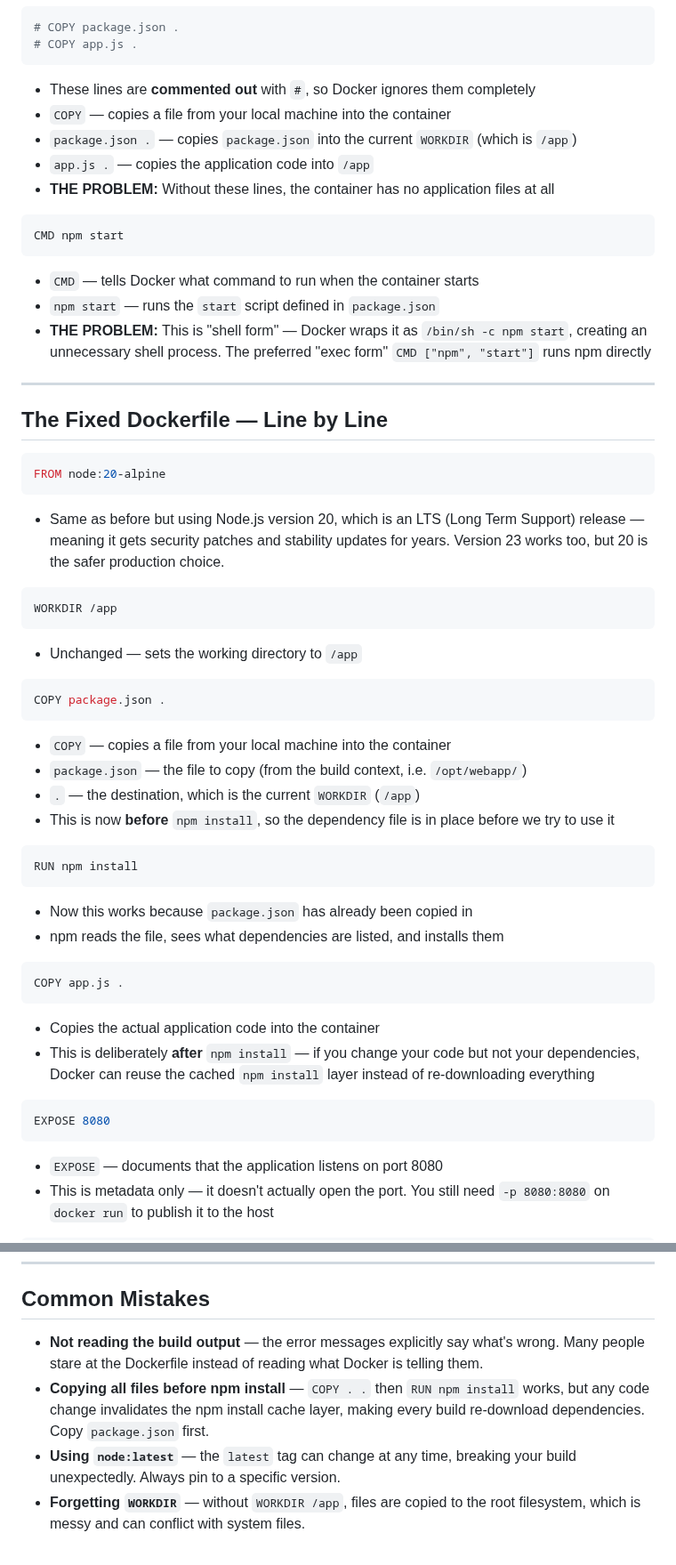
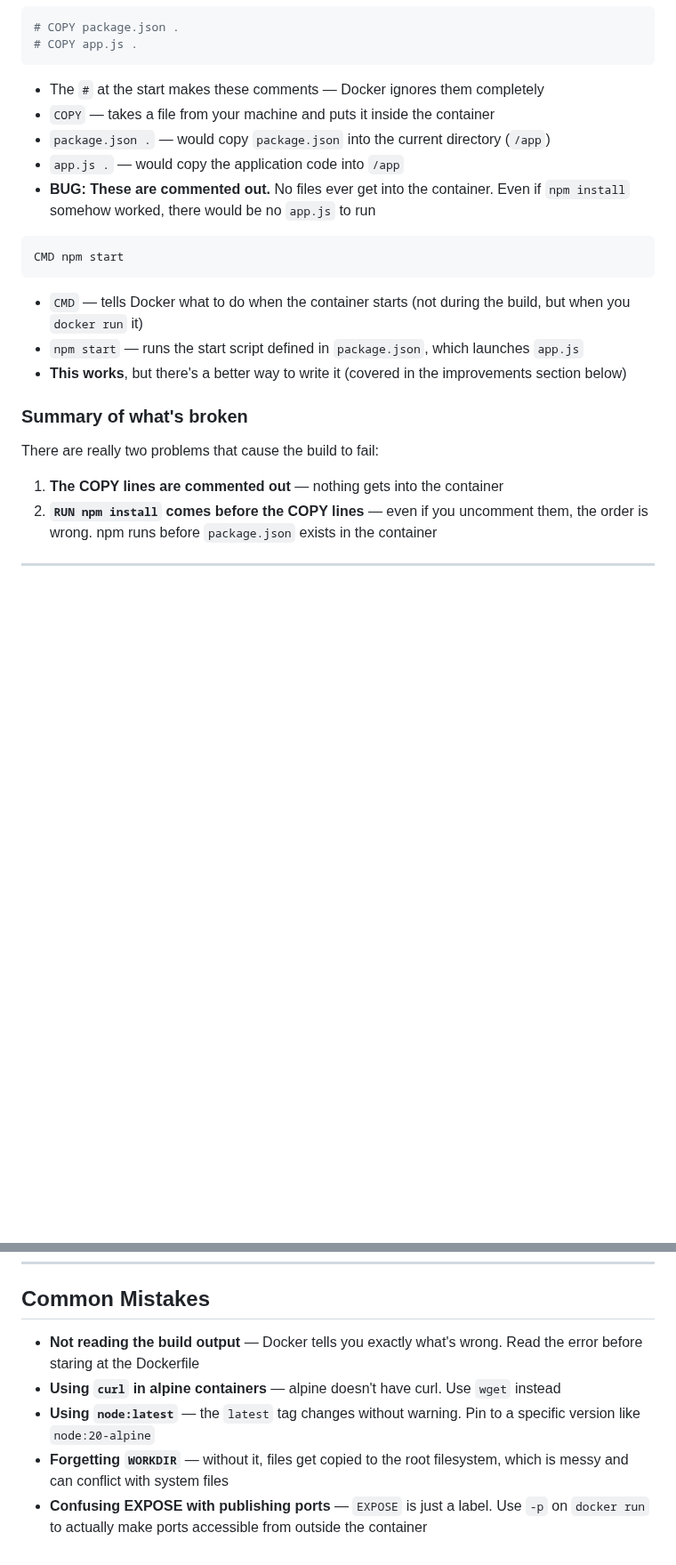
Before and after one commit to engsnayl/cloud-engineer-labs, a Markdown page: linux-labs/lab-022-image-build-failing/SOLUTION.md, 2 parts joined by grey strips. Shown at 89% size. Rendered like a GitHub page; blank space fills up the shorter version.

````diff
--- a/linux-labs/lab-022-image-build-failing/SOLUTION.md
+++ b/linux-labs/lab-022-image-build-failing/SOLUTION.md
@@ -41,56 +70,25 @@ RUN npm install
 # COPY package.json .
 # COPY app.js .
 ```
-- These lines are **commented out** with `#`, so Docker ignores them completely
-- `COPY` — copies a file from your local machine into the container
-- `package.json .` — copies `package.json` into the current `WORKDIR` (which is `/app`)
-- `app.js .` — copies the application code into `/app`
-- **THE PROBLEM:** Without these lines, the container has no application files at all
+- The `#` at the start makes these comments — Docker ignores them completely
+- `COPY` — takes a file from your machine and puts it inside the container
+- `package.json .` — would copy `package.json` into the current directory (`/app`)
+- `app.js .` — would copy the application code into `/app`
+- **BUG: These are commented out.** No files ever get into the container. Even if `npm install` somehow worked, there would be no `app.js` to run
 
 ```dockerfile
 CMD npm start
 ```
-- `CMD` — tells Docker what command to run when the container starts
-- `npm start` — runs the `start` script defined in `package.json`
-- **THE PROBLEM:** This is "shell form" — Docker wraps it as `/bin/sh -c npm start`, creating an unnecessary shell process. The preferred "exec form" `CMD ["npm", "start"]` runs npm directly
+- `CMD` — tells Docker what to do when the container starts (not during the build, but when you `docker run` it)
+- `npm start` — runs the start script defined in `package.json`, which launches `app.js`
+- **This works**, but there's a better way to write it (covered in the improvements section below)
+
+### Summary of what's broken
+
+There are really two problems that cause the build to fail:
+
+1. **The COPY lines are commented out** — nothing gets into the container
+2. **`RUN npm install` comes before the COPY lines** — even if you uncomment them, the order is wrong. npm runs before `package.json` exists in the container
 
 ---
 
-## The Fixed Dockerfile — Line by Line
-
-```dockerfile
-FROM node:20-alpine
-```
-- Same as before but using Node.js version 20, which is an LTS (Long Term Support) release — meaning it gets security patches and stability updates for years. Version 23 works too, but 20 is the safer production choice.
-
-```dockerfile
-WORKDIR /app
-```
-- Unchanged — sets the working directory to `/app`
-
-```dockerfile
-COPY package.json .
-```
-- `COPY` — copies a file from your local machine into the container
-- `package.json` — the file to copy (from the build context, i.e. `/opt/webapp/`)
-- `.` — the destination, which is the current `WORKDIR` (`/app`)
-- This is now **before** `npm install`, so the dependency file is in place before we try to use it
-
-```dockerfile
-RUN npm install
-```
-- Now this works because `package.json` has already been copied in
-- npm reads the file, sees what dependencies are listed, and installs them
-
-```dockerfile
-COPY app.js .
-```
-- Copies the actual application code into the container
-- This is deliberately **after** `npm install` — if you change your code but not your dependencies, Docker can reuse the cached `npm install` layer instead of re-downloading everything
-
-```dockerfile
-EXPOSE 8080
-```
-- `EXPOSE` — documents that the application listens on port 8080
-- This is metadata only — it doesn't actually open the port. You still need `-p 8080:8080` on `docker run` to publish it to the host
-
@@ -234,7 +276,8 @@ You should see `{"status":"ok","service":"webapp"}` — confirming the Node.js a
 
 ## Common Mistakes
 
-- **Not reading the build output** — the error messages explicitly say what's wrong. Many people stare at the Dockerfile instead of reading what Docker is telling them.
-- **Copying all files before npm install** — `COPY . .` then `RUN npm install` works, but any code change invalidates the npm install cache layer, making every build re-download dependencies. Copy `package.json` first.
-- **Using `node:latest`** — the `latest` tag can change at any time, breaking your build unexpectedly. Always pin to a specific version.
-- **Forgetting `WORKDIR`** — without `WORKDIR /app`, files are copied to the root filesystem, which is messy and can conflict with system files.
+- **Not reading the build output** — Docker tells you exactly what's wrong. Read the error before staring at the Dockerfile
+- **Using `curl` in alpine containers** — alpine doesn't have curl. Use `wget` instead
+- **Using `node:latest`** — the `latest` tag changes without warning. Pin to a specific version like `node:20-alpine`
+- **Forgetting `WORKDIR`** — without it, files get copied to the root filesystem, which is messy and can conflict with system files
+- **Confusing EXPOSE with publishing ports** — `EXPOSE` is just a label. Use `-p` on `docker run` to actually make ports accessible from outside the container
````
Also changed, not shown: other parts of linux-labs/lab-022-image-build-failing/SOLUTION.md (+153 -80 lines).
